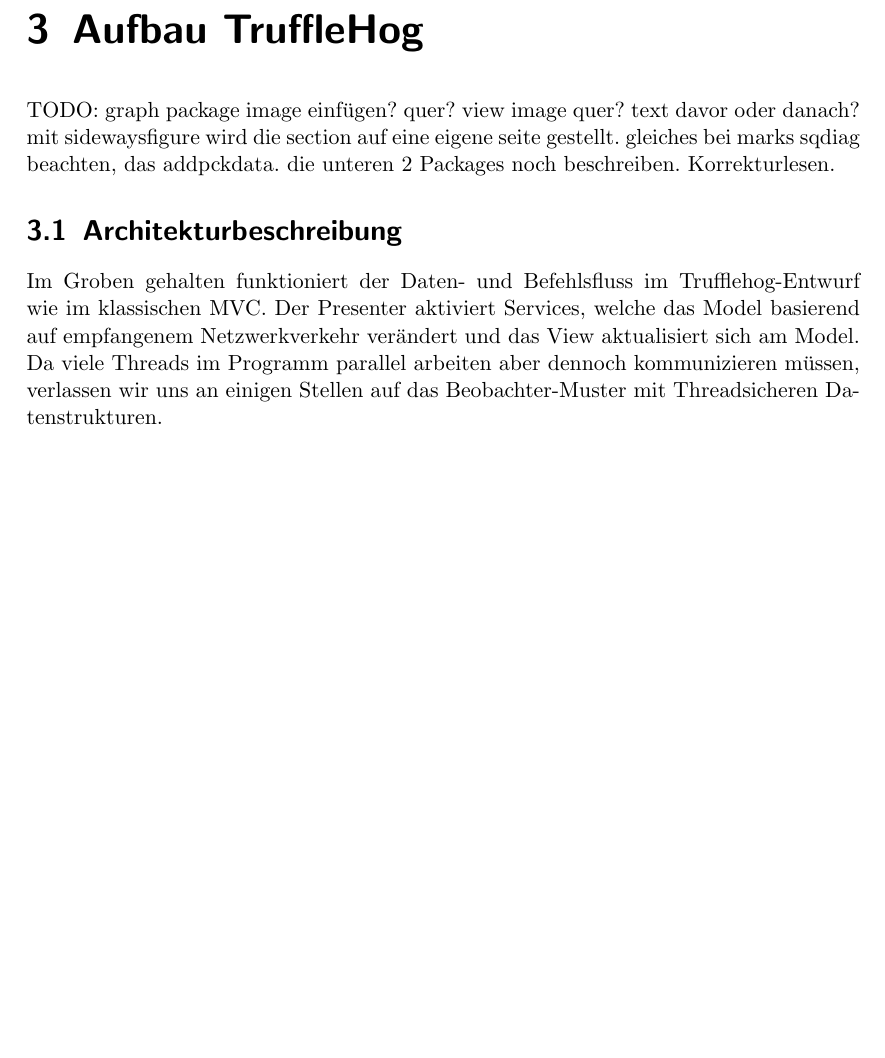
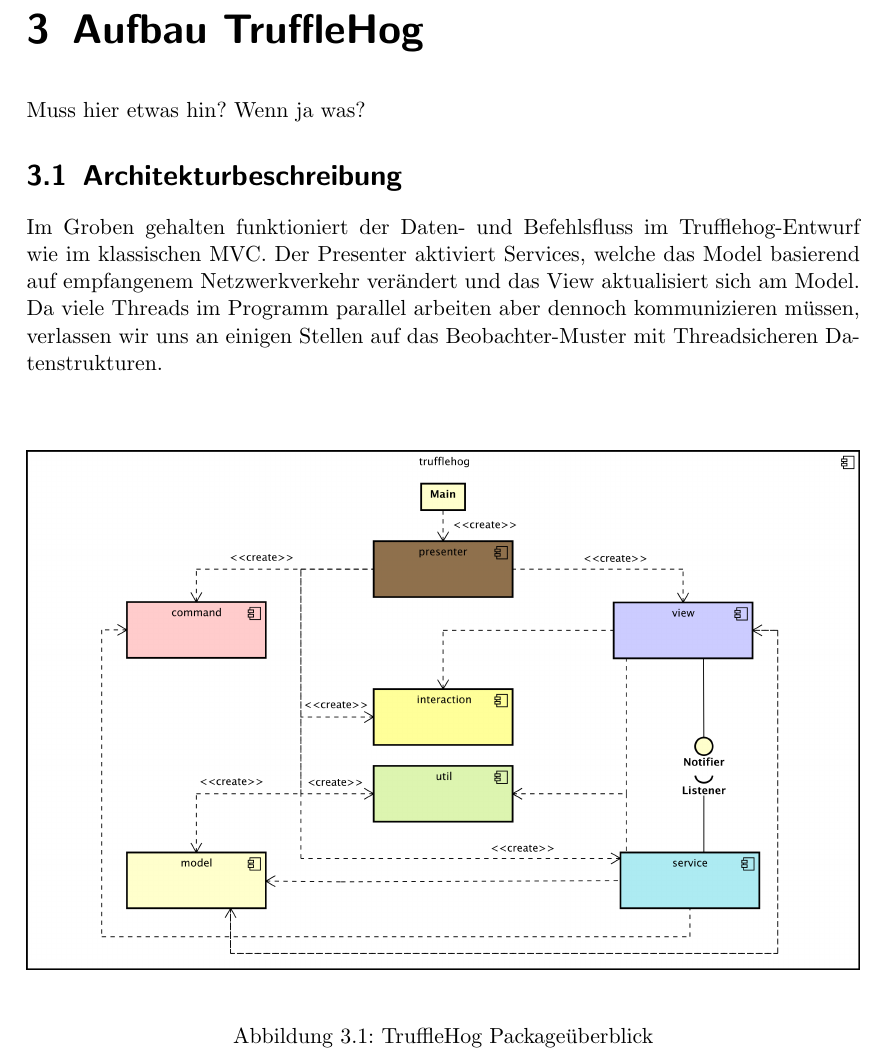
Before and after one commit to truffle-hog/documentation, a LaTeX thesis (design/document/design.tex, which reads design/document/chapters/trufflehog-setup.tex): part of page 9 of 40, cut so that both start at the same text, the shorter picture padded with empty space. Compiled offline with pdfLaTeX.

Commit message:
added architecture image

```diff
--- a/design/document/chapters/trufflehog-setup.tex
+++ b/design/document/chapters/trufflehog-setup.tex
@@ -1,18 +1,24 @@
 \chapter{Aufbau \gls{programname}}
 \label{ch:aufbau_programname}
-                                        TODO:
-                                        graph package image einfügen? quer? view image quer? text davor oder danach? mit sidewaysfigure wird die section auf eine eigene seite gestellt.
-                                        gleiches bei marks sqdiag beachten, das addpckdata.
-                                        die unteren 2 Packages noch beschreiben.
-                                        Korrekturlesen.
+
+Muss hier etwas hin? Wenn ja was?
+
 \section{Architekturbeschreibung}
 Im Groben gehalten funktioniert der Daten- und Befehlsfluss im Trufflehog-Entwurf
 wie im klassischen \gls{mvc}. Der Presenter aktiviert Services, welche das Model basierend
 auf empfangenem Netzwerkverkehr verändert und das View aktualisiert sich am Model.
 Da viele Threads im Programm parallel arbeiten aber dennoch kommunizieren müssen,
 verlassen wir uns an einigen Stellen auf das \gls{observerpattern} mit
-Threadsicheren Datenstrukturen.\newline
+Threadsicheren Datenstrukturen.
 \newline
+\newline
+
+\begin{figure}[H]
+  \centering
+  \includegraphics[width=\textwidth]{../diagramimages/trufflehog-component.png}
+  \caption{\gls{programname} Packageüberblick}
+\end{figure}
+
 
 \section{Paketbeschreibung}
 
```
Also changed, not shown: design/document/chapters/procedures/loadssccommand.tex (+1 -1 lines), design/diagramimages/inkscape/trufflehog-component.svg (added), design/diagramimages/trufflehog-component.png (added), design/document/chapters/introduction.tex (line endings or trailing spaces), 1 other file.
